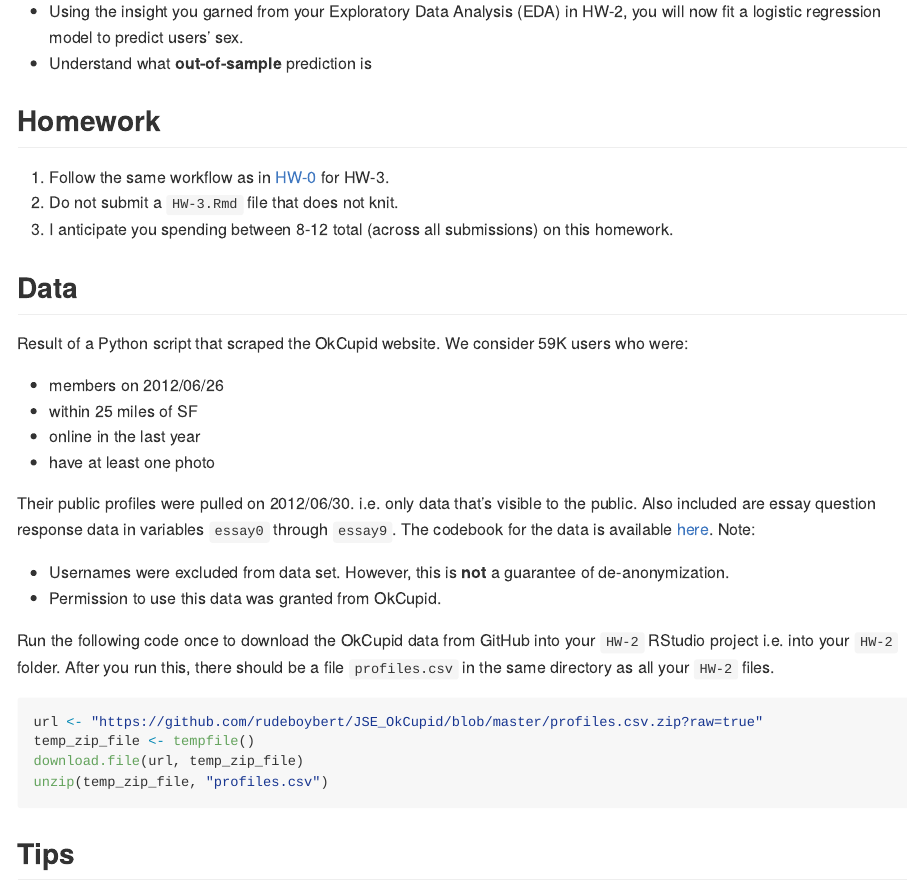
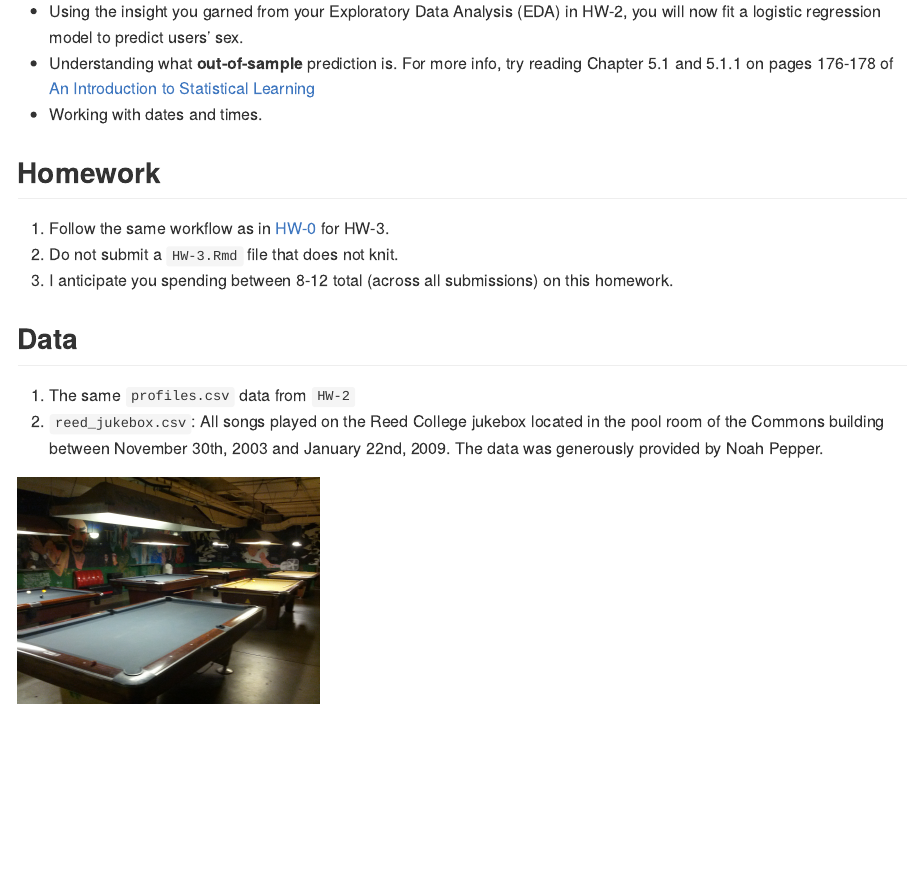
Before and after one commit to yuchen95/HW-3, an R Markdown document (README.Rmd): the page in a window 1100 px wide, from 220 px down. Rendered offline with R 4.5, knitr and Pandoc, with nearby package versions.

Commit message:
Almost done HW-3

````diff
--- a/README.Rmd
+++ b/README.Rmd
@@ -20,7 +20,10 @@ Up](https://rudeboybert.github.io/MATH216/jekyll/update/2016/09/12/getting-start
 
 * Using the insight you garned from your Exploratory Data Analysis (EDA) in
 HW-2, you will now fit a logistic regression model to predict users' sex.
-* Understand what **out-of-sample** prediction is
+* Understanding what **out-of-sample** prediction is. For more info, try reading
+Chapter 5.1 and 5.1.1 on pages 176-178 of [An Introduction to Statistical
+Learning](http://www-bcf.usc.edu/~gareth/ISL/)
+* Working with dates and times.
 
 
 
@@ -40,36 +43,7 @@ homework.
 
 ## Data
 
-Result of a Python script that scraped the OkCupid website.  We consider 59K
-users who were:
+1. The same `profiles.csv` data from `HW-2`
+1. `reed_jukebox.csv`: All songs played on the Reed College jukebox located in the pool room of the Commons building between November 30th, 2003 and January 22nd, 2009. The data was generously provided by Noah Pepper.
 
-* members on 2012/06/26
-* within 25 miles of SF
-* online in the last year
-* have at least one photo
-
-Their public profiles were pulled on 2012/06/30.  i.e. only data that’s visible
-to the public. Also included are essay question response data in variables
-`essay0` through `essay9`. The codebook for the data is available
-[here](https://github.com/rudeboybert/JSE_OkCupid/blob/master/okcupid_codebook.txt).
-Note:
-
-* Usernames were excluded from data set. However, this is **not** a guarantee of de-anonymization.
-* Permission to use this data was granted from OkCupid.
-
-Run the following code once to download the OkCupid data from GitHub into your
-`HW-2` RStudio project i.e. into your `HW-2` folder. After you run this, there
-should be a file `profiles.csv` in the same directory as all your `HW-2` files.
-
-```{r, eval=FALSE}
-url <- "https://github.com/rudeboybert/JSE_OkCupid/blob/master/profiles.csv.zip?raw=true"
-temp_zip_file <- tempfile()
-download.file(url, temp_zip_file)
-unzip(temp_zip_file, "profiles.csv")
-```
-
-
-
-
-
-## Tips
+<img src="pool_hall.jpg" alt="Drawing" style="width: 300px;"/>
````
Also changed, not shown: README.md, pool_hall.jpg (added).
